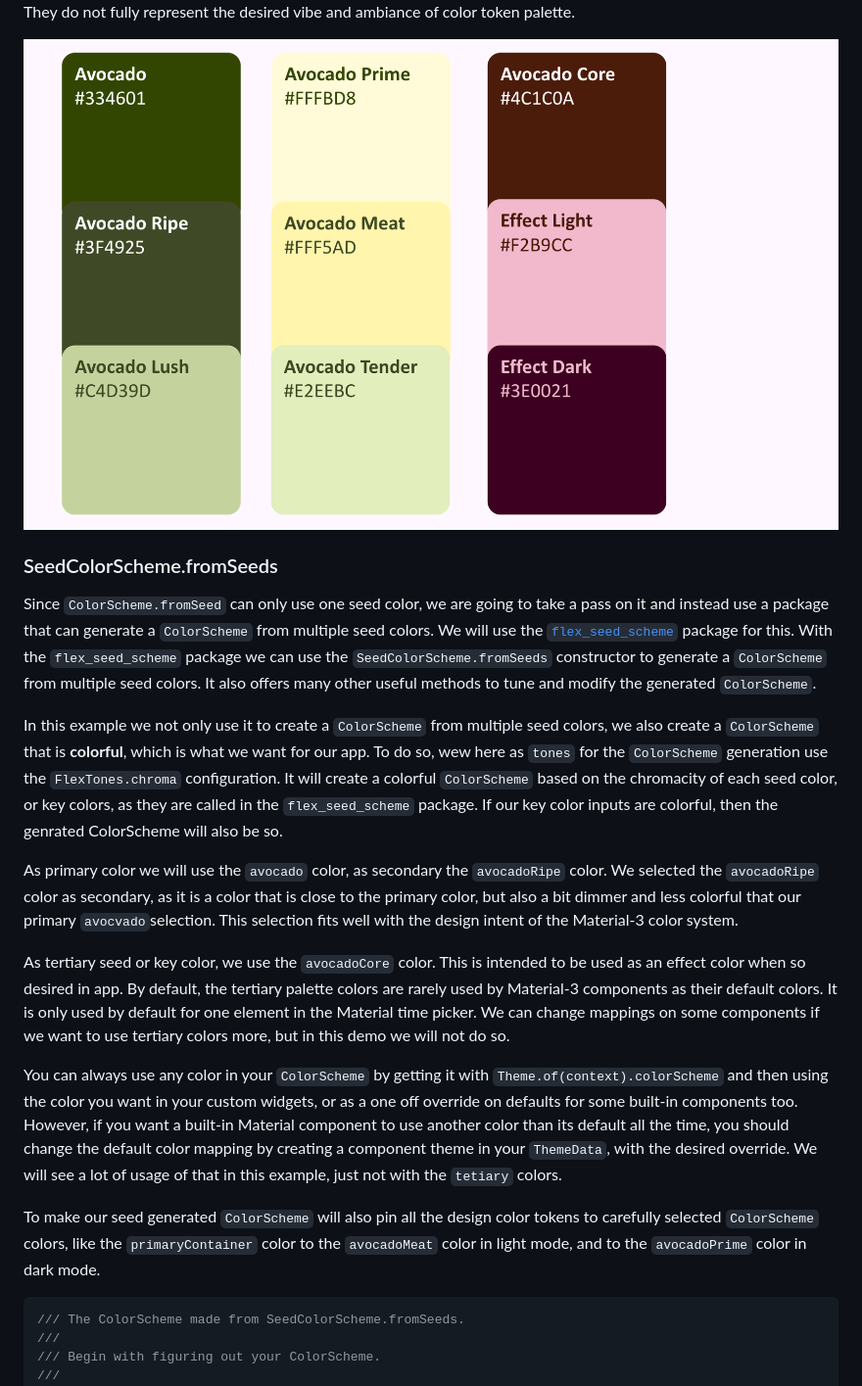
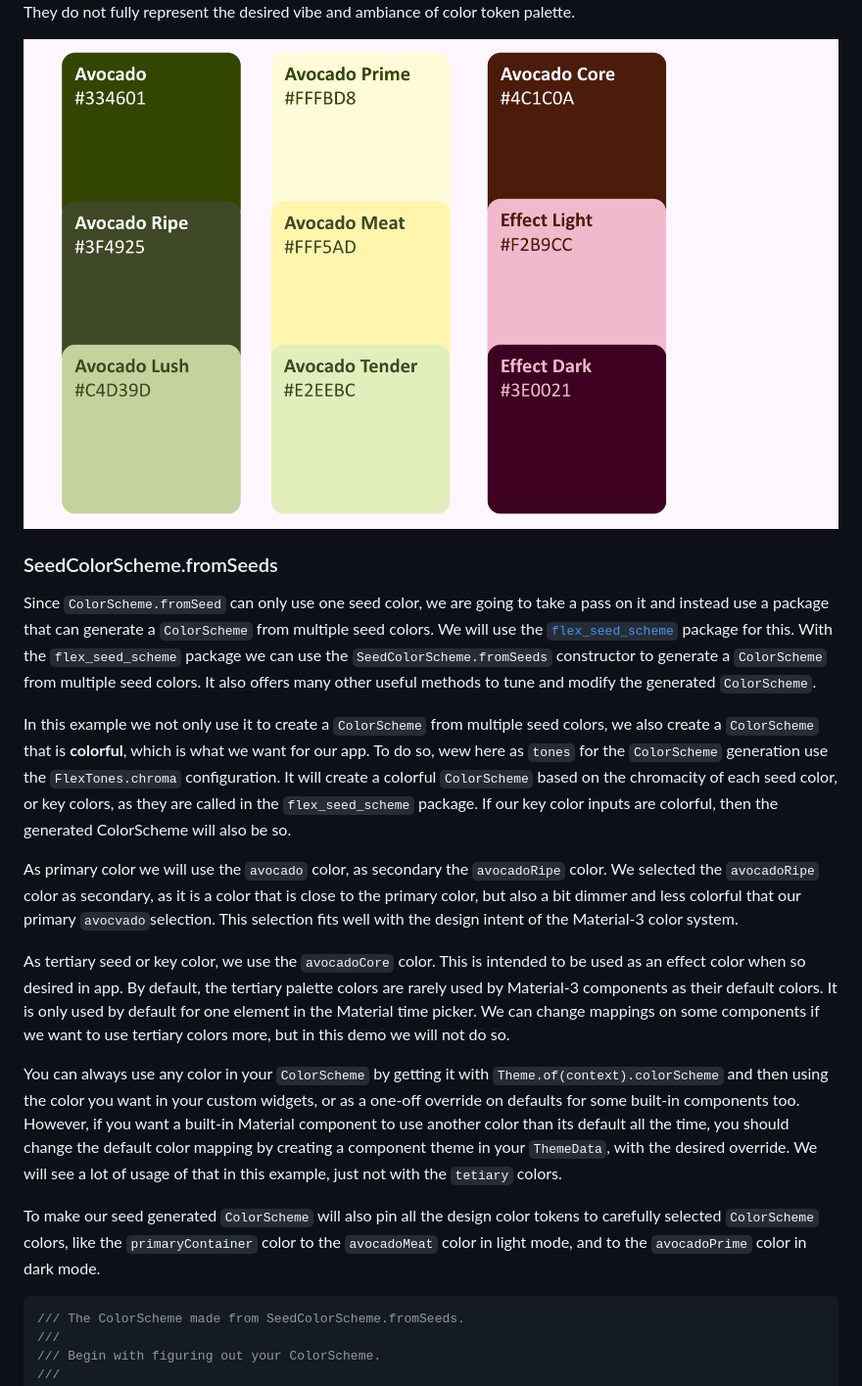
Before and after one commit to rydmike/adaptive_theme_demo, a Markdown page: README.md, the part around the change printed below. Shown: that part at 98% size. Drawn GitHub-style.

````diff
--- a/README.md
+++ b/README.md
@@ -139,18 +139,15 @@ They do not fully represent the desired vibe and ambiance of color token palette
 
 Since `ColorScheme.fromSeed` can only use one seed color, we are going to take a pass on it and instead use a package that can generate a `ColorScheme` from multiple seed colors. We will use the [`flex_seed_scheme`](https://pub.dev/packages/flex_seed_scheme) package for this. With the `flex_seed_scheme` package we can use the `SeedColorScheme.fromSeeds` constructor to generate a `ColorScheme` from multiple seed colors. It also offers many other useful methods to tune and modify the generated `ColorScheme`.
 
-In this example we not only use it to create a `ColorScheme` from multiple seed colors, we also create a `ColorScheme` that is **colorful**, which is what we want for our app. To do so, wew here as `tones` for the `ColorScheme` generation use the `FlexTones.chroma` configuration. It will create a colorful `ColorScheme` based on the chromacity of each seed color, or key colors, as they are called in the `flex_seed_scheme` package. If our key color inputs are colorful, then the genrated ColorScheme will also be so.
+In this example we not only use it to create a `ColorScheme` from multiple seed colors, we also create a `ColorScheme` that is **colorful**, which is what we want for our app. To do so, wew here as `tones` for the `ColorScheme` generation use the `FlexTones.chroma` configuration. It will create a colorful `ColorScheme` based on the chromacity of each seed color, or key colors, as they are called in the `flex_seed_scheme` package. If our key color inputs are colorful, then the generated ColorScheme will also be so.
 
 As primary color we will use the `avocado` color, as secondary the `avocadoRipe` color. We selected the `avocadoRipe` color as secondary, as it is a color that is close to the primary color, but also a bit dimmer and less colorful that our primary `avocvado`selection. This selection fits well with the design intent of the Material-3 color system.
 
 As tertiary seed or key color, we use the `avocadoCore` color. This is intended to be used as an effect color when so desired in app. By default, the tertiary palette colors are rarely used by Material-3 components as their default colors. It is only used by default for one element in the Material time picker. We can change mappings on some components if we want to use tertiary colors more, but in this demo we will not do so.
 
-You can always use any color in your `ColorScheme` by getting it with `Theme.of(context).colorScheme` and then using the color you want in your custom widgets, or as a one off override on defaults for some built-in components too. However, if you want a built-in Material component to use another color than its default all the time, you should change the default color mapping by creating a component theme in your `ThemeData`, with the desired override. We will see a lot of usage of that in this example, just not with the `tetiary` colors.
-
+You can always use any color in your `ColorScheme` by getting it with `Theme.of(context).colorScheme` and then using the color you want in your custom widgets, or as a one-off override on defaults for some built-in components too. However, if you want a built-in Material component to use another color than its default all the time, you should change the default color mapping by creating a component theme in your `ThemeData`, with the desired override. We will see a lot of usage of that in this example, just not with the `tetiary` colors.
 
 To make our seed generated `ColorScheme` will also pin all the design color tokens to carefully selected `ColorScheme` colors, like the `primaryContainer` color to the `avocadoMeat` color in light mode, and to the `avocadoPrime` color in dark mode.
-
-
 
 
 ```dart
````
Also changed, not shown: other parts of README.md (+6 -5 lines).
